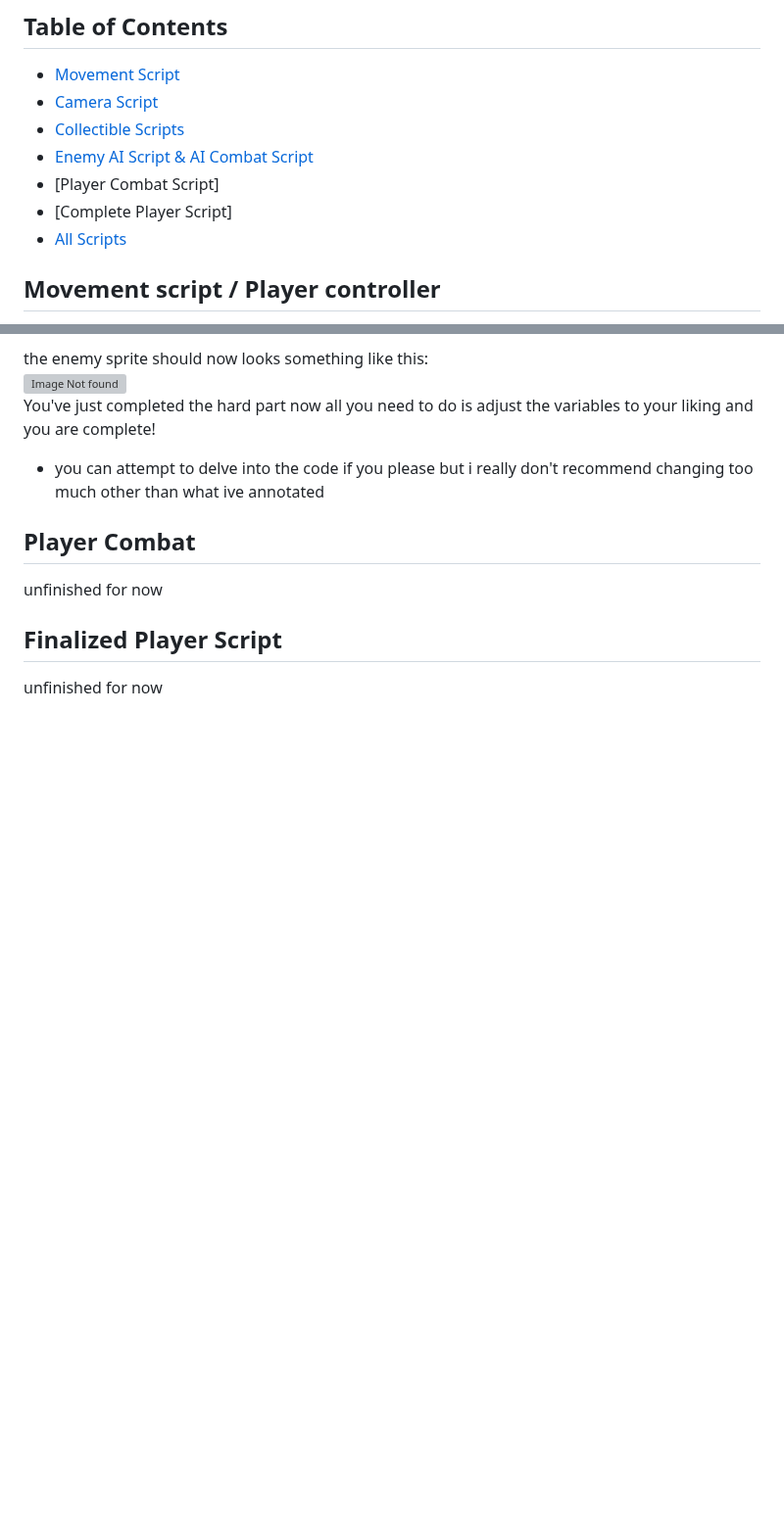
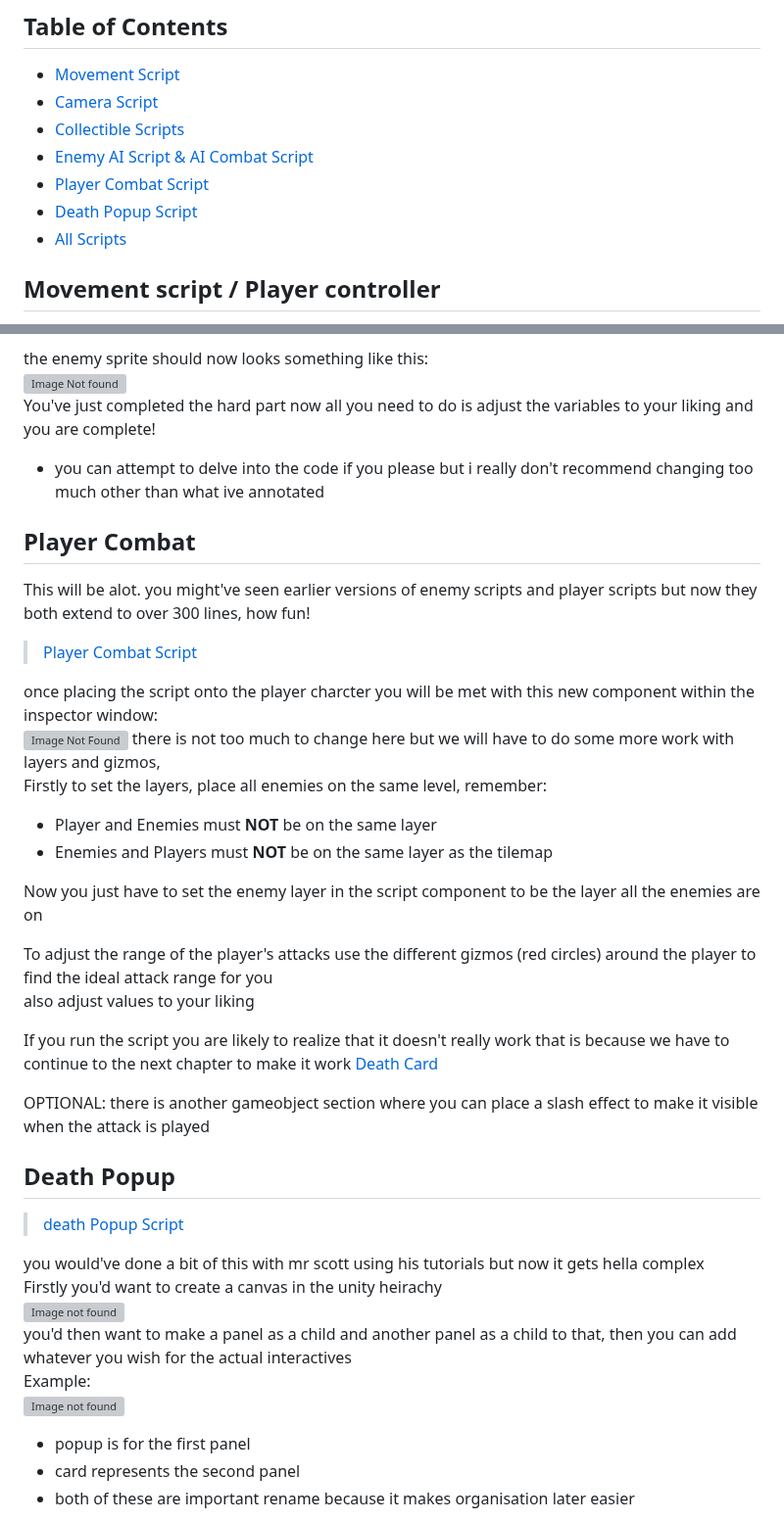
Before and after one commit to flinXv27/FlinX-s-Scripts, a Markdown page: UsingScripts.md, 2 parts joined by grey strips. Shown at 98% size. Rendered like a GitHub page; blank space fills up the shorter version; grey boxes are pictures that could not be loaded.

```diff
--- a/UsingScripts.md
+++ b/UsingScripts.md
@@ -11,8 +11,8 @@ a guide by pradhyot.N
 - [Camera Script](#camera-scripts)
 - [Collectible Scripts](#collectible-scripts)
 - [Enemy AI Script & AI Combat Script](#enemy-ai--ai-combat)
-- [Player Combat Script]
-- [Complete Player Script]
+- [Player Combat Script](#player-combat)
+- [Death Popup Script](#death-popup)
 - [All Scripts](#all-scripts)
 ## Movement script / Player controller
 * note: this script is only focusing on the movement aspects of the game, if you want combat or a full movement + combat script then it will be introduced in a later interation of this file
@@ -203,11 +203,37 @@ You've just completed the hard part now all you need to do is adjust the variabl
 - you can attempt to delve into the code if you please but i really don't recommend changing too much other than what ive annotated
 
 
+## Player Combat
+This will be alot. you might've seen earlier versions of enemy scripts and player scripts but now they both extend to over 300 lines, how fun!
+> [Player Combat Script](PlayerCombat.cs)
 
+once placing the script onto the player charcter you will be met with this new component within the inspector window:\
+![Image Not Found](picturesfortutorials\CombatStart.png)
+there is not too much to change here but we will have to do some more work with layers and gizmos,\
+Firstly to set the layers, place all enemies on the same level, remember:
+* Player and Enemies must **NOT** be on the same layer
+* Enemies and Players must **NOT** be on the same layer as the tilemap
 
+Now you just have to set the enemy layer in the script component to be the layer all the enemies are on
 
+To adjust the range of the player's attacks use the different gizmos (red circles) around the player to find the ideal attack range for you\
+also adjust values to your liking
 
-## Player Combat
-unfinished for now
-## Finalized Player Script
-unfinished for now
+If you run the script you are likely to realize that it doesn't really work that is because we have to continue to the next chapter to make it work [Death Card](#death-popup)
+
+OPTIONAL: there is another gameobject section where you can place a slash effect to make it visible when the attack is played
+
+## Death Popup
+
+> [death Popup Script](FailPopup.cs)
+
+you would've done a bit of this with mr scott using his tutorials but now it gets hella complex\
+Firstly you'd want to create a canvas in the unity heirachy\
+![Image not found](picturesfortutorials\UIcreation.png)\
+you'd then want to make a panel as a child and another panel as a child to that, then you can add whatever you wish for the actual interactives\
+Example:\
+![Image not found](picturesfortutorials\ExampleUISet.png)
+* popup is for the first panel
+* card represents the second panel
+* both of these are important rename because it makes organisation later easier
+
```
Also changed, not shown: other parts of UsingScripts.md (+17 -4 lines), image.png (added), picturesfortutorials/CombatEnd.png (added), picturesfortutorials/CombatStart.png (added), picturesfortutorials/ExampleUISet.png (added), picturesfortutorials/PopupComponent.png (added), picturesfortutorials/UIcreation.png (added), 5 other files.
